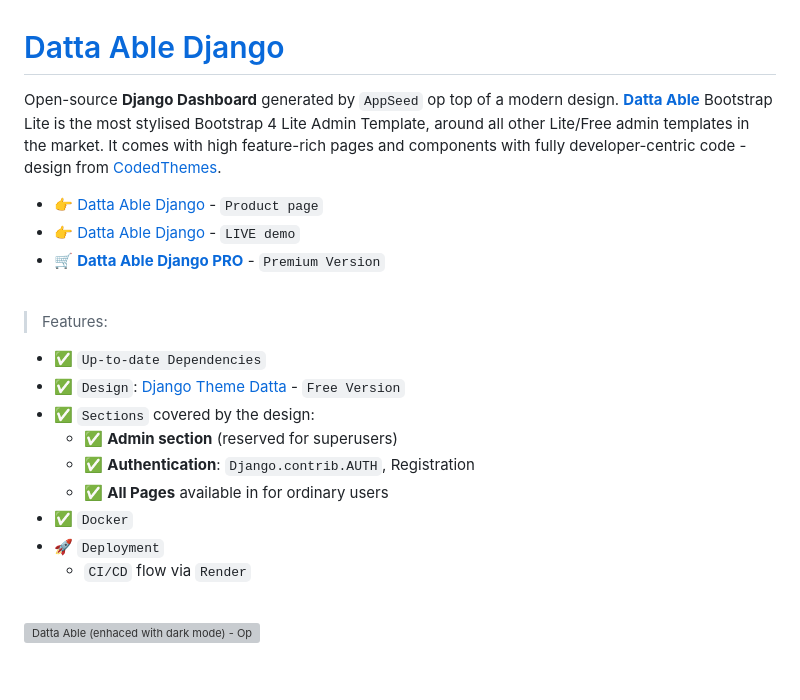
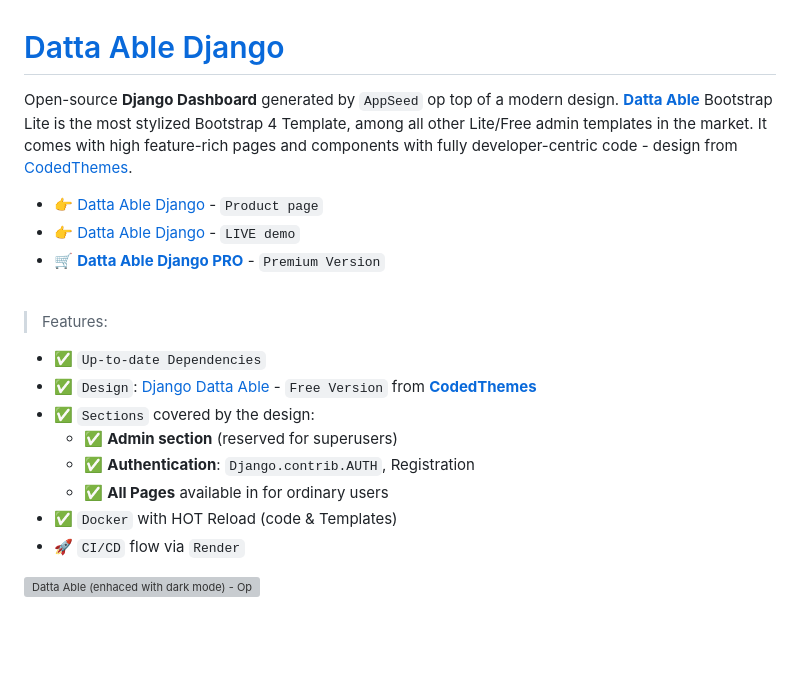
Before and after one commit to aliaach/UrgenceKit, a Markdown page: README.md, the part around the change. Rendered like a GitHub page; blank space fills up the shorter version; grey boxes are pictures that could not be loaded.

```diff
--- a/README.md
+++ b/README.md
@@ -1,6 +1,6 @@
 # [Datta Able Django](https://appseed.us/product/datta-able/django/)
 
-Open-source **Django Dashboard** generated by `AppSeed` op top of a modern design. **[Datta Able](https://appseed.us/product/datta-able/django/)** Bootstrap Lite is the most stylised Bootstrap 4 Lite Admin Template, around all other Lite/Free admin templates in the market. It comes with high feature-rich pages and components with fully developer-centric code - design from [CodedThemes](https://bit.ly/37fF9RT).
+Open-source **Django Dashboard** generated by `AppSeed` op top of a modern design. **[Datta Able](https://appseed.us/product/datta-able/django/)** Bootstrap Lite is the most stylized Bootstrap 4 Template, among all other Lite/Free admin templates in the market. It comes with high feature-rich pages and components with fully developer-centric code - design from [CodedThemes](https://codedthemes.com/?ref=appseed).
 
 - 👉 [Datta Able Django](https://appseed.us/product/datta-able/django/) - `Product page`
 - 👉 [Datta Able Django](https://django-datta-able.appseed-srv1.com/) - `LIVE demo`
@@ -11,16 +11,13 @@ Open-source **Django Dashboard** generated by `AppSeed` op top of a modern desig
 > Features:
 
 - ✅ `Up-to-date Dependencies`
-- ✅ `Design`: [Django Theme Datta](https://github.com/app-generator/django-admin-datta) - `Free Version`
+- ✅ `Design`: [Django Datta Able](https://github.com/app-generator/django-admin-datta) - `Free Version` from **[CodedThemes](https://codedthemes.com/?ref=appseed)**
 - ✅ `Sections` covered by the design:
   - ✅ **Admin section** (reserved for superusers)
   - ✅ **Authentication**: `Django.contrib.AUTH`, Registration
   - ✅ **All Pages** available in for ordinary users
-- ✅ `Docker`
-- 🚀 `Deployment`
-  - `CI/CD` flow via `Render`
-
-<br />
+- ✅ `Docker` with HOT Reload (code & Templates)
+- 🚀 `CI/CD` flow via `Render`
 
 ![Datta Able (enhaced with dark mode) - Open-Source Seed project generated by AppSeed.](https://user-images.githubusercontent.com/51070104/176118649-7233ffbc-6118-4f56-8cda-baa81d256877.png)
 
```
